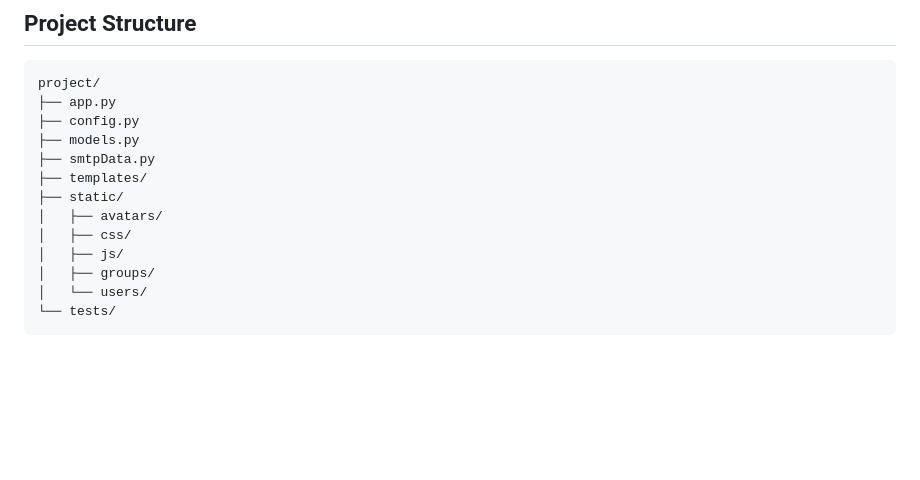
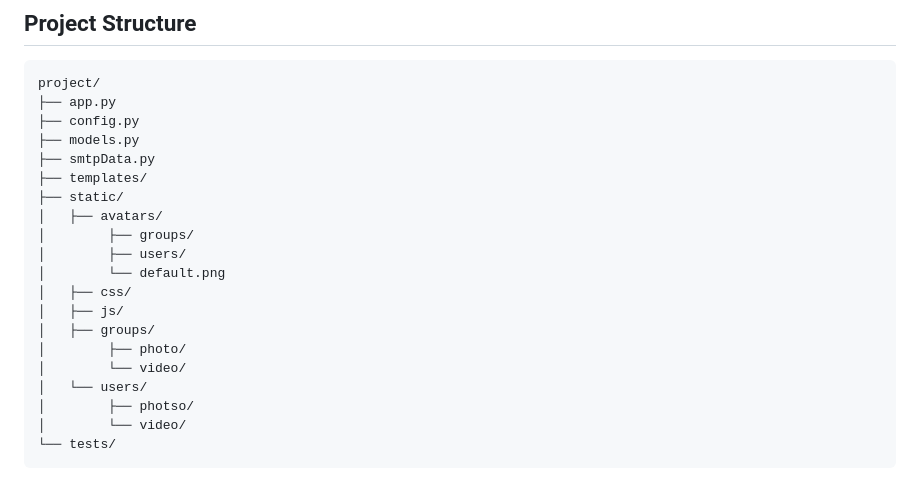
Before and after one commit to ober0/social-net, a Markdown page: README.md, the part around the change. Drawn GitHub-style; blank space fills up the shorter version.

````diff
--- a/README.md
+++ b/README.md
@@ -146,10 +146,17 @@ project/
 ├── templates/
 ├── static/
 │   ├── avatars/
+│        ├── groups/
+│        ├── users/
+│        └── default.png
 │   ├── css/
 │   ├── js/
 │   ├── groups/
+│        ├── photo/
+│        └── video/
 │   └── users/
+│        ├── photso/
+│        └── video/
 └── tests/
 ```
 
````
